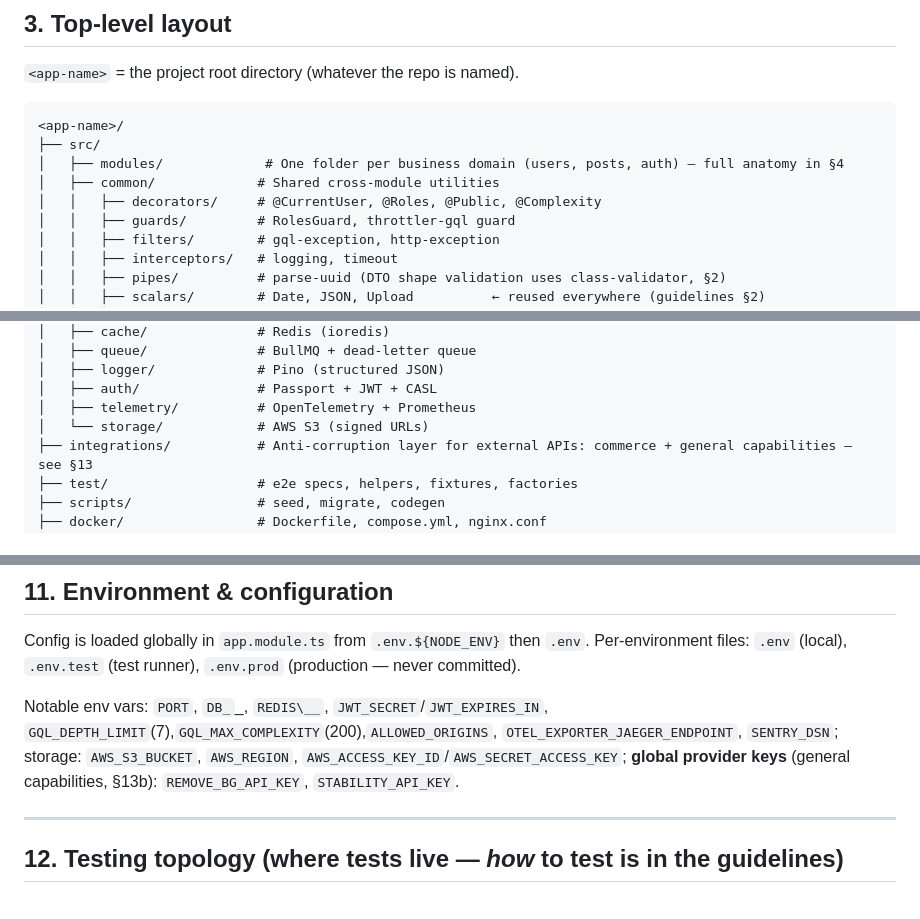
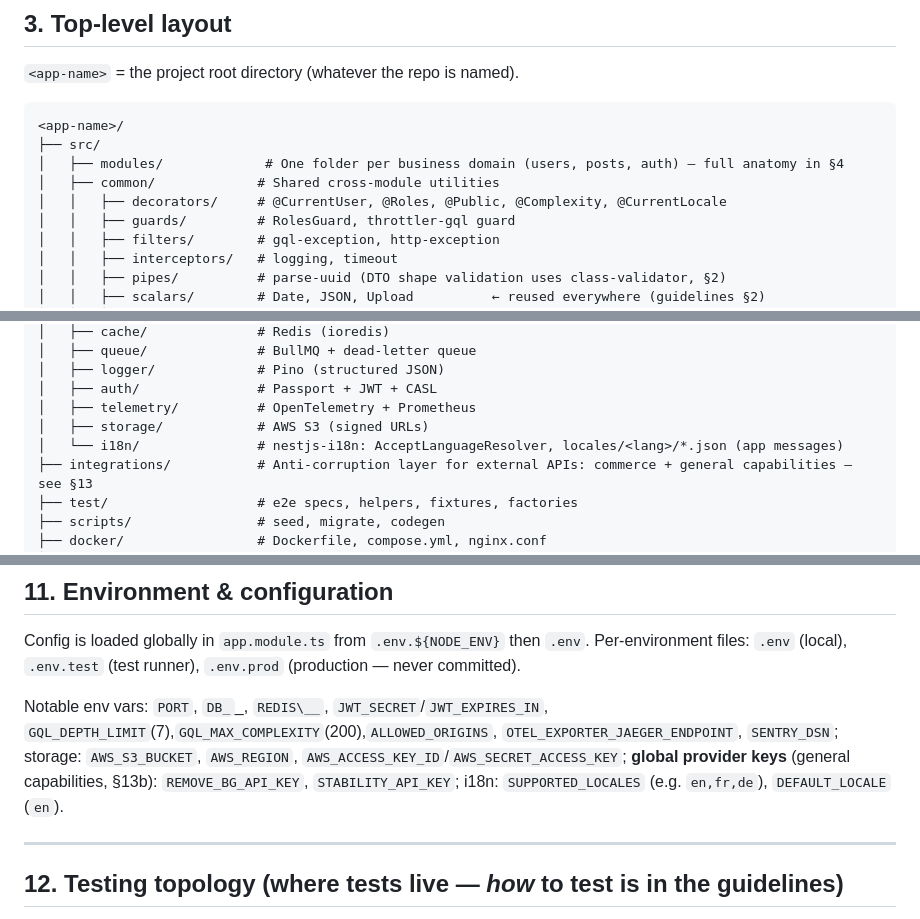
Before and after one commit to nandeep-biztech/project-structure, a Markdown page: projects/nestjs-graphql/codebase-context.md, 3 parts joined by grey strips. Drawn GitHub-style.

```diff
--- a/projects/nestjs-graphql/codebase-context.md
+++ b/projects/nestjs-graphql/codebase-context.md
@@ -64,7 +65,7 @@ TypeScript is the source of truth; there is no SDL to keep in sync, so the schem
 ├── src/
 │   ├── modules/             # One folder per business domain (users, posts, auth) — full anatomy in §4
 │   ├── common/             # Shared cross-module utilities
-│   │   ├── decorators/     # @CurrentUser, @Roles, @Public, @Complexity
+│   │   ├── decorators/     # @CurrentUser, @Roles, @Public, @Complexity, @CurrentLocale
 │   │   ├── guards/         # RolesGuard, throttler-gql guard
 │   │   ├── filters/        # gql-exception, http-exception
 │   │   ├── interceptors/   # logging, timeout
@@ -85,7 +86,8 @@ TypeScript is the source of truth; there is no SDL to keep in sync, so the schem
 │   ├── logger/             # Pino (structured JSON)
 │   ├── auth/               # Passport + JWT + CASL
 │   ├── telemetry/          # OpenTelemetry + Prometheus
-│   └── storage/            # AWS S3 (signed URLs)
+│   ├── storage/            # AWS S3 (signed URLs)
+│   └── i18n/               # nestjs-i18n: AcceptLanguageResolver, locales/<lang>/*.json (app messages)
 ├── integrations/           # Anti-corruption layer for external APIs: commerce + general capabilities — see §13
 ├── test/                   # e2e specs, helpers, fixtures, factories
 ├── scripts/                # seed, migrate, codegen
@@ -247,7 +250,7 @@ This maps _where each defense lives and what it protects_. It is descriptive; th
 
 Config is loaded globally in `app.module.ts` from `.env.${NODE_ENV}` then `.env`. Per-environment files: `.env` (local), `.env.test` (test runner), `.env.prod` (production — never committed).
 
-Notable env vars: `PORT`, `DB_`_, `REDIS\__`, `JWT_SECRET`/`JWT_EXPIRES_IN`, `GQL_DEPTH_LIMIT`(7),`GQL_MAX_COMPLEXITY`(200),`ALLOWED_ORIGINS`, `OTEL_EXPORTER_JAEGER_ENDPOINT`, `SENTRY_DSN`; storage: `AWS_S3_BUCKET`, `AWS_REGION`, `AWS_ACCESS_KEY_ID`/`AWS_SECRET_ACCESS_KEY`; **global provider keys** (general capabilities, §13b): `REMOVE_BG_API_KEY`, `STABILITY_API_KEY`.
+Notable env vars: `PORT`, `DB_`_, `REDIS\__`, `JWT_SECRET`/`JWT_EXPIRES_IN`, `GQL_DEPTH_LIMIT`(7),`GQL_MAX_COMPLEXITY`(200),`ALLOWED_ORIGINS`, `OTEL_EXPORTER_JAEGER_ENDPOINT`, `SENTRY_DSN`; storage: `AWS_S3_BUCKET`, `AWS_REGION`, `AWS_ACCESS_KEY_ID`/`AWS_SECRET_ACCESS_KEY`; **global provider keys** (general capabilities, §13b): `REMOVE_BG_API_KEY`, `STABILITY_API_KEY`; i18n: `SUPPORTED_LOCALES` (e.g. `en,fr,de`), `DEFAULT_LOCALE` (`en`).
 
 ---
 
```
Also changed, not shown: other parts of projects/nestjs-graphql/codebase-context.md (+35 -5 lines), projects/nestjs-graphql/engineering-guidelines.md (+17 -1 lines).
